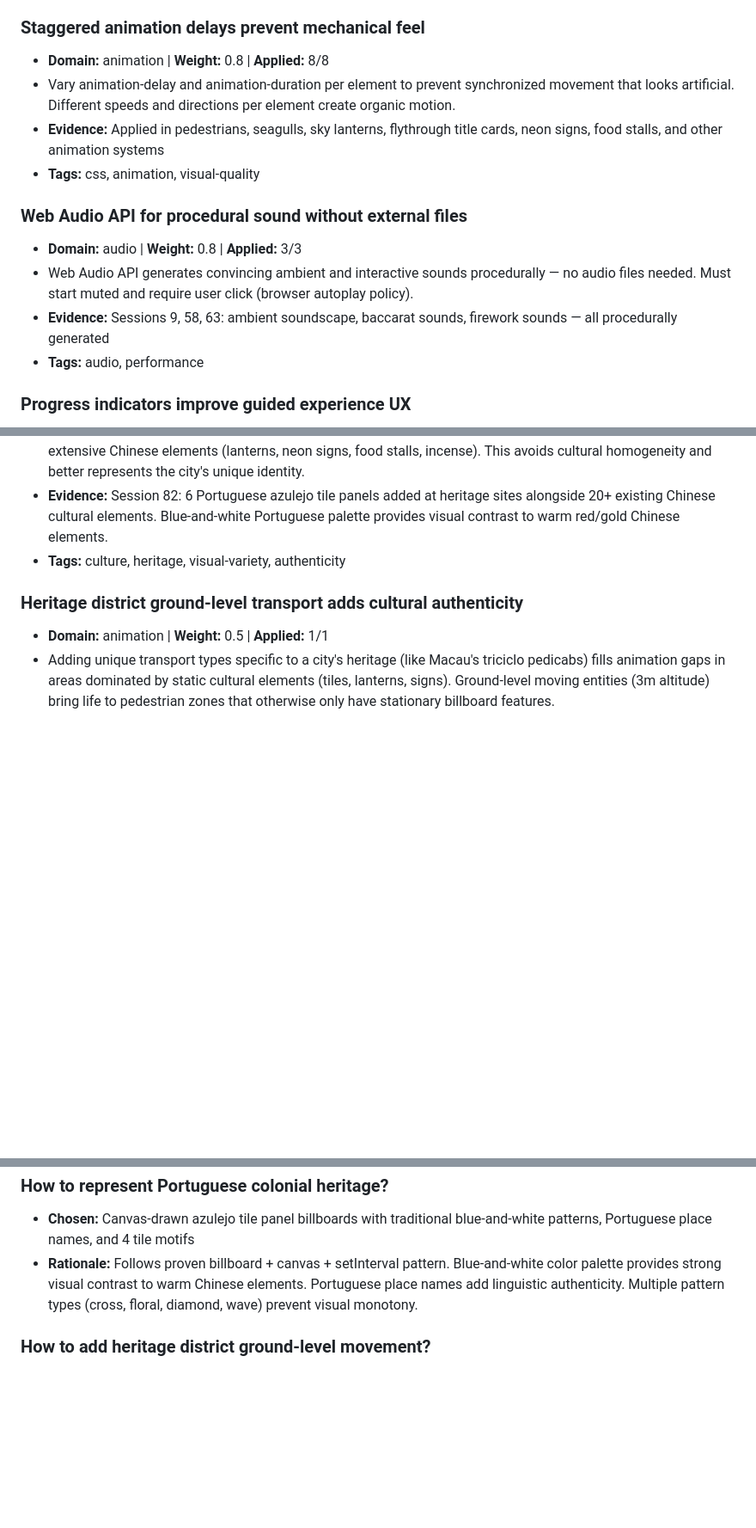
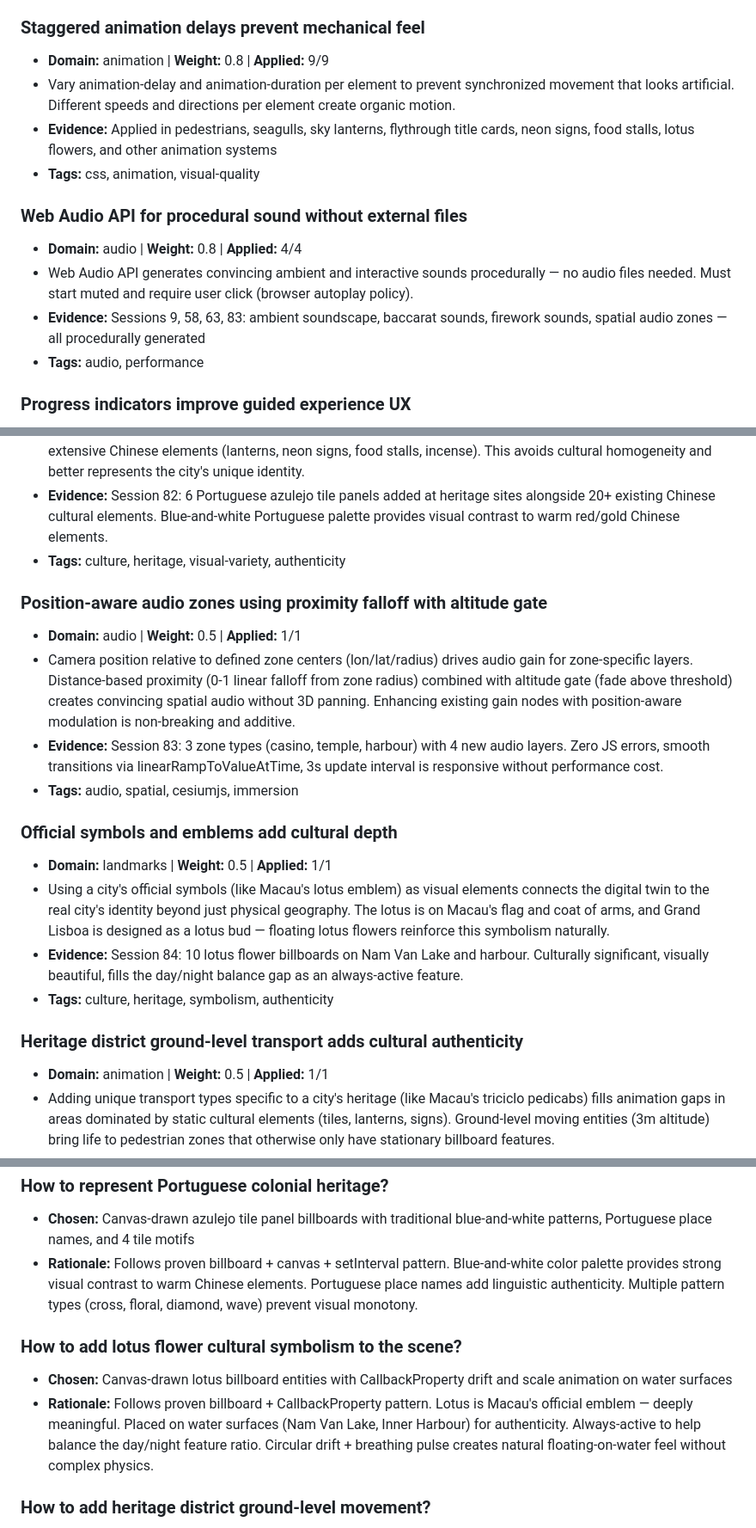
Before and after one commit to FlyCowGames/FlyCow-BaccaratCity, a Markdown page: docs/AGENT_LEARNINGS.md, 3 parts joined by grey strips. Shown at 86% size. Rendered like a GitHub page; blank space fills up the shorter version.

Commit message:
Session 86: Regenerate AGENT_LEARNINGS.md from knowledge.json
Updated counts (staggered animations 9/9, Web Audio 4/4), added
missing S83-S84 patterns and lotus decision entry.

Co-Authored-By: Claude Opus 4.6 <noreply@anthropic.com>

```diff
--- a/docs/AGENT_LEARNINGS.md
+++ b/docs/AGENT_LEARNINGS.md
@@ -23,15 +23,15 @@
 - **Tags:** performance, css, animation
 
 ### Staggered animation delays prevent mechanical feel
-- **Domain:** animation | **Weight:** 0.8 | **Applied:** 8/8
+- **Domain:** animation | **Weight:** 0.8 | **Applied:** 9/9
 - Vary animation-delay and animation-duration per element to prevent synchronized movement that looks artificial. Different speeds and directions per element create organic motion.
-- **Evidence:** Applied in pedestrians, seagulls, sky lanterns, flythrough title cards, neon signs, food stalls, and other animation systems
+- **Evidence:** Applied in pedestrians, seagulls, sky lanterns, flythrough title cards, neon signs, food stalls, lotus flowers, and other animation systems
 - **Tags:** css, animation, visual-quality
 
 ### Web Audio API for procedural sound without external files
-- **Domain:** audio | **Weight:** 0.8 | **Applied:** 3/3
+- **Domain:** audio | **Weight:** 0.8 | **Applied:** 4/4
 - Web Audio API generates convincing ambient and interactive sounds procedurally — no audio files needed. Must start muted and require user click (browser autoplay policy).
-- **Evidence:** Sessions 9, 58, 63: ambient soundscape, baccarat sounds, firework sounds — all procedurally generated
+- **Evidence:** Sessions 9, 58, 63, 83: ambient soundscape, baccarat sounds, firework sounds, spatial audio zones — all procedurally generated
 - **Tags:** audio, performance
 
 ### Progress indicators improve guided experience UX
@@ -63,6 +63,18 @@
 - When a digital twin represents a multicultural city, actively balance representation of different cultural heritages. Macau has Chinese and Portuguese elements — adding Portuguese azulejo tile panels complements the extensive Chinese elements (lanterns, neon signs, food stalls, incense). This avoids cultural homogeneity and better represents the city's unique identity.
 - **Evidence:** Session 82: 6 Portuguese azulejo tile panels added at heritage sites alongside 20+ existing Chinese cultural elements. Blue-and-white Portuguese palette provides visual contrast to warm red/gold Chinese elements.
 - **Tags:** culture, heritage, visual-variety, authenticity
+
+### Position-aware audio zones using proximity falloff with altitude gate
+- **Domain:** audio | **Weight:** 0.5 | **Applied:** 1/1
+- Camera position relative to defined zone centers (lon/lat/radius) drives audio gain for zone-specific layers. Distance-based proximity (0-1 linear falloff from zone radius) combined with altitude gate (fade above threshold) creates convincing spatial audio without 3D panning. Enhancing existing gain nodes with position-aware modulation is non-breaking and additive.
+- **Evidence:** Session 83: 3 zone types (casino, temple, harbour) with 4 new audio layers. Zero JS errors, smooth transitions via linearRampToValueAtTime, 3s update interval is responsive without performance cost.
+- **Tags:** audio, spatial, cesiumjs, immersion
+
+### Official symbols and emblems add cultural depth
+- **Domain:** landmarks | **Weight:** 0.5 | **Applied:** 1/1
+- Using a city's official symbols (like Macau's lotus emblem) as visual elements connects the digital twin to the real city's identity beyond just physical geography. The lotus is on Macau's flag and coat of arms, and Grand Lisboa is designed as a lotus bud — floating lotus flowers reinforce this symbolism naturally.
+- **Evidence:** Session 84: 10 lotus flower billboards on Nam Van Lake and harbour. Culturally significant, visually beautiful, fills the day/night balance gap as an always-active feature.
+- **Tags:** culture, heritage, symbolism, authenticity
 
 ### Heritage district ground-level transport adds cultural authenticity
 - **Domain:** animation | **Weight:** 0.5 | **Applied:** 1/1
@@ -118,6 +130,10 @@
 - **Chosen:** Canvas-drawn azulejo tile panel billboards with traditional blue-and-white patterns, Portuguese place names, and 4 tile motifs
 - **Rationale:** Follows proven billboard + canvas + setInterval pattern. Blue-and-white color palette provides strong visual contrast to warm Chinese elements. Portuguese place names add linguistic authenticity. Multiple pattern types (cross, floral, diamond, wave) prevent visual monotony.
 
+### How to add lotus flower cultural symbolism to the scene?
+- **Chosen:** Canvas-drawn lotus billboard entities with CallbackProperty drift and scale animation on water surfaces
+- **Rationale:** Follows proven billboard + CallbackProperty pattern. Lotus is Macau's official emblem — deeply meaningful. Placed on water surfaces (Nam Van Lake, Inner Harbour) for authenticity. Always-active to help balance the day/night feature ratio. Circular drift + breathing pulse creates natural floating-on-water feel without complex physics.
+
 ### How to add heritage district ground-level movement?
 - **Chosen:** Triciclo pedicab billboard entities with CallbackProperty ping-pong movement on 3 heritage routes
 - **Rationale:** Triciclos are uniquely Macau — once the primary transport, now a tourist icon. Fills animation gap in heritage district where most features are stationary billboards. Follows proven ferry/junk movement pattern. Transit section placement (not Heritage) distinguishes transport from static cultural elements.
```
